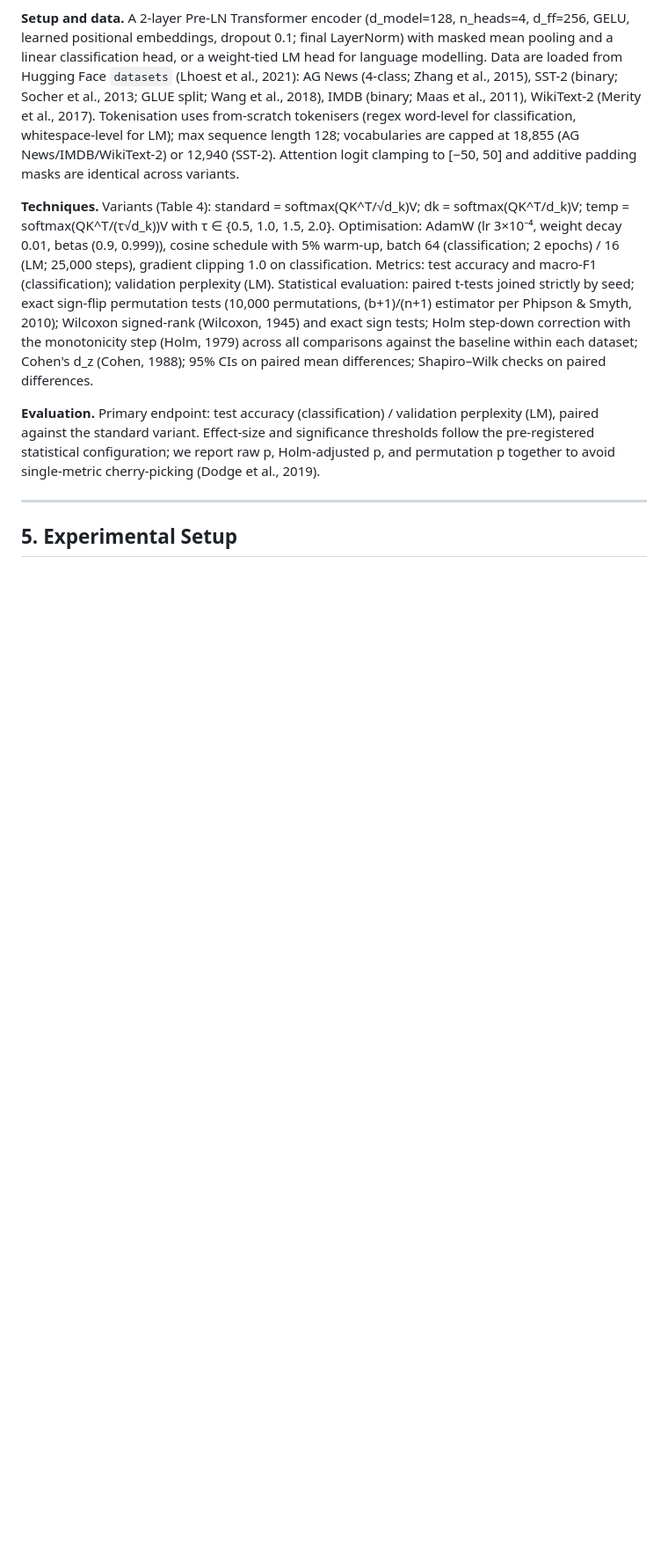
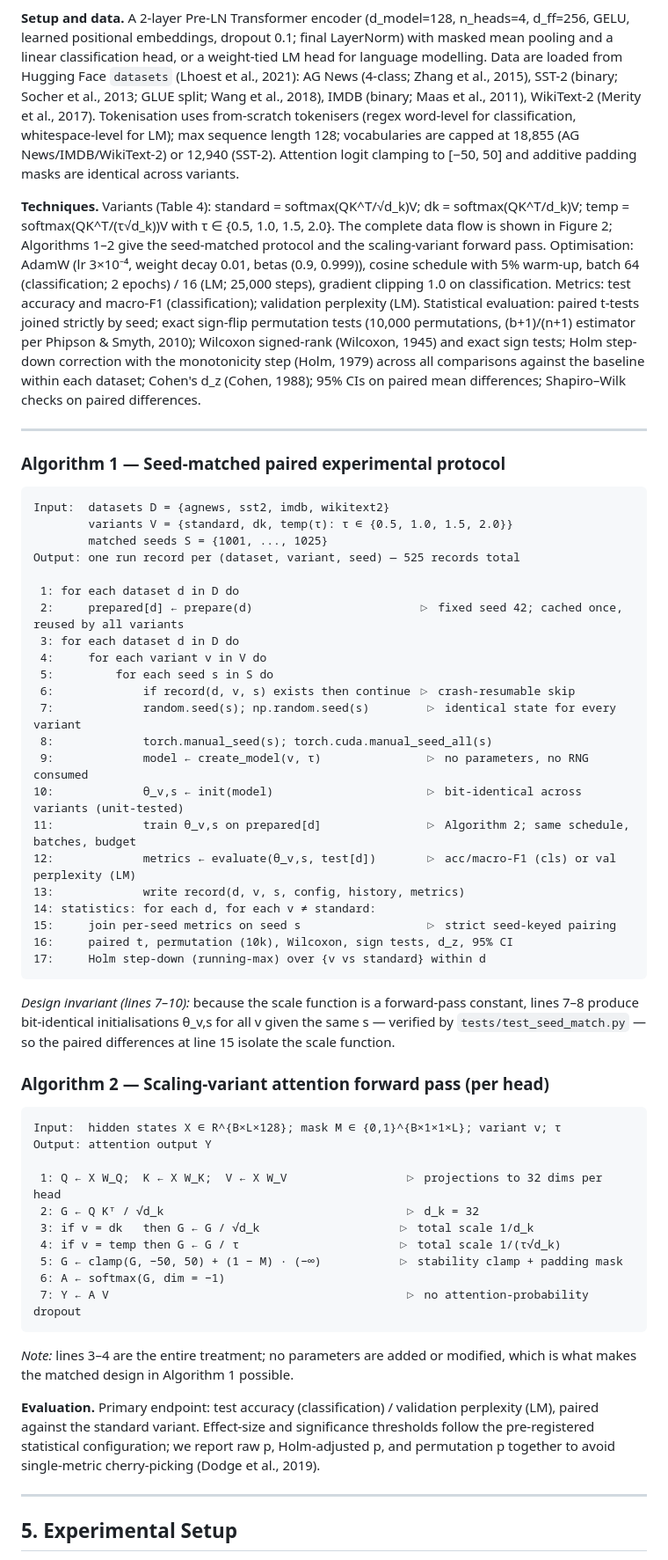
Before and after one commit to razahasan2000/Attention-Scaling, a Markdown page: attention_scaling_fresh_study/manuscript/manuscript_final.md, the part around the change printed below. Shown: that part at 88% size. Drawn GitHub-style; blank space fills up the shorter version.

````diff
--- a/attention_scaling_fresh_study/manuscript/manuscript_final.md
+++ b/attention_scaling_fresh_study/manuscript/manuscript_final.md
@@ -60,7 +60,58 @@
 
 **Setup and data.** A 2-layer Pre-LN Transformer encoder (d_model=128, n_heads=4, d_ff=256, GELU, learned positional embeddings, dropout 0.1; final LayerNorm) with masked mean pooling and a linear classification head, or a weight-tied LM head for language modelling. Data are loaded from Hugging Face `datasets` (Lhoest et al., 2021): AG News (4-class; Zhang et al., 2015), SST-2 (binary; Socher et al., 2013; GLUE split; Wang et al., 2018), IMDB (binary; Maas et al., 2011), WikiText-2 (Merity et al., 2017). Tokenisation uses from-scratch tokenisers (regex word-level for classification, whitespace-level for LM); max sequence length 128; vocabularies are capped at 18,855 (AG News/IMDB/WikiText-2) or 12,940 (SST-2). Attention logit clamping to [−50, 50] and additive padding masks are identical across variants.
 
-**Techniques.** Variants (Table 4): standard = softmax(QK^T/√d_k)V; dk = softmax(QK^T/d_k)V; temp = softmax(QK^T/(τ√d_k))V with τ ∈ {0.5, 1.0, 1.5, 2.0}. Optimisation: AdamW (lr 3×10⁻⁴, weight decay 0.01, betas (0.9, 0.999)), cosine schedule with 5% warm-up, batch 64 (classification; 2 epochs) / 16 (LM; 25,000 steps), gradient clipping 1.0 on classification. Metrics: test accuracy and macro-F1 (classification); validation perplexity (LM). Statistical evaluation: paired t-tests joined strictly by seed; exact sign-flip permutation tests (10,000 permutations, (b+1)/(n+1) estimator per Phipson & Smyth, 2010); Wilcoxon signed-rank (Wilcoxon, 1945) and exact sign tests; Holm step-down correction with the monotonicity step (Holm, 1979) across all comparisons against the baseline within each dataset; Cohen's d_z (Cohen, 1988); 95% CIs on paired mean differences; Shapiro–Wilk checks on paired differences.
+**Techniques.** Variants (Table 4): standard = softmax(QK^T/√d_k)V; dk = softmax(QK^T/d_k)V; temp = softmax(QK^T/(τ√d_k))V with τ ∈ {0.5, 1.0, 1.5, 2.0}. The complete data flow is shown in Figure 2; Algorithms 1–2 give the seed-matched protocol and the scaling-variant forward pass. Optimisation: AdamW (lr 3×10⁻⁴, weight decay 0.01, betas (0.9, 0.999)), cosine schedule with 5% warm-up, batch 64 (classification; 2 epochs) / 16 (LM; 25,000 steps), gradient clipping 1.0 on classification. Metrics: test accuracy and macro-F1 (classification); validation perplexity (LM). Statistical evaluation: paired t-tests joined strictly by seed; exact sign-flip permutation tests (10,000 permutations, (b+1)/(n+1) estimator per Phipson & Smyth, 2010); Wilcoxon signed-rank (Wilcoxon, 1945) and exact sign tests; Holm step-down correction with the monotonicity step (Holm, 1979) across all comparisons against the baseline within each dataset; Cohen's d_z (Cohen, 1988); 95% CIs on paired mean differences; Shapiro–Wilk checks on paired differences.
+
+---
+
+### Algorithm 1 — Seed-matched paired experimental protocol
+
+```text
+Input:  datasets D = {agnews, sst2, imdb, wikitext2}
+        variants V = {standard, dk, temp(τ): τ ∈ {0.5, 1.0, 1.5, 2.0}}
+        matched seeds S = {1001, ..., 1025}
+Output: one run record per (dataset, variant, seed) — 525 records total
+
+ 1: for each dataset d in D do
+ 2:     prepared[d] ← prepare(d)                        ▷ fixed seed 42; cached once, reused by all variants
+ 3: for each dataset d in D do
+ 4:     for each variant v in V do
+ 5:         for each seed s in S do
+ 6:             if record(d, v, s) exists then continue ▷ crash-resumable skip
+ 7:             random.seed(s); np.random.seed(s)        ▷ identical state for every variant
+ 8:             torch.manual_seed(s); torch.cuda.manual_seed_all(s)
+ 9:             model ← create_model(v, τ)               ▷ no parameters, no RNG consumed
+10:             θ_v,s ← init(model)                      ▷ bit-identical across variants (unit-tested)
+11:             train θ_v,s on prepared[d]               ▷ Algorithm 2; same schedule, batches, budget
+12:             metrics ← evaluate(θ_v,s, test[d])       ▷ acc/macro-F1 (cls) or val perplexity (LM)
+13:             write record(d, v, s, config, history, metrics)
+14: statistics: for each d, for each v ≠ standard:
+15:     join per-seed metrics on seed s                  ▷ strict seed-keyed pairing
+16:     paired t, permutation (10k), Wilcoxon, sign tests, d_z, 95% CI
+17:     Holm step-down (running-max) over {v vs standard} within d
+```
+
+*Design invariant (lines 7–10):* because the scale function is a forward-pass constant, lines 7–8
+produce bit-identical initialisations θ_v,s for all v given the same s — verified by
+`tests/test_seed_match.py` — so the paired differences at line 15 isolate the scale function.
+
+### Algorithm 2 — Scaling-variant attention forward pass (per head)
+
+```text
+Input:  hidden states X ∈ R^{B×L×128}; mask M ∈ {0,1}^{B×1×1×L}; variant v; τ
+Output: attention output Y
+
+ 1: Q ← X W_Q;  K ← X W_K;  V ← X W_V                 ▷ projections to 32 dims per head
+ 2: G ← Q Kᵀ / √d_k                                   ▷ d_k = 32
+ 3: if v = dk   then G ← G / √d_k                    ▷ total scale 1/d_k
+ 4: if v = temp then G ← G / τ                       ▷ total scale 1/(τ√d_k)
+ 5: G ← clamp(G, −50, 50) + (1 − M) · (−∞)           ▷ stability clamp + padding mask
+ 6: A ← softmax(G, dim = −1)
+ 7: Y ← A V                                           ▷ no attention-probability dropout
+```
+
+*Note:* lines 3–4 are the entire treatment; no parameters are added or modified, which is what
+makes the matched design in Algorithm 1 possible.
 
 **Evaluation.** Primary endpoint: test accuracy (classification) / validation perplexity (LM), paired against the standard variant. Effect-size and significance thresholds follow the pre-registered statistical configuration; we report raw p, Holm-adjusted p, and permutation p together to avoid single-metric cherry-picking (Dodge et al., 2019).
 
````
Also changed, not shown: other parts of attention_scaling_fresh_study/manuscript/manuscript_final.md (+9 -0 lines), attention_scaling_fresh_study/figures/fig_architecture.png (added), 8 other files.
